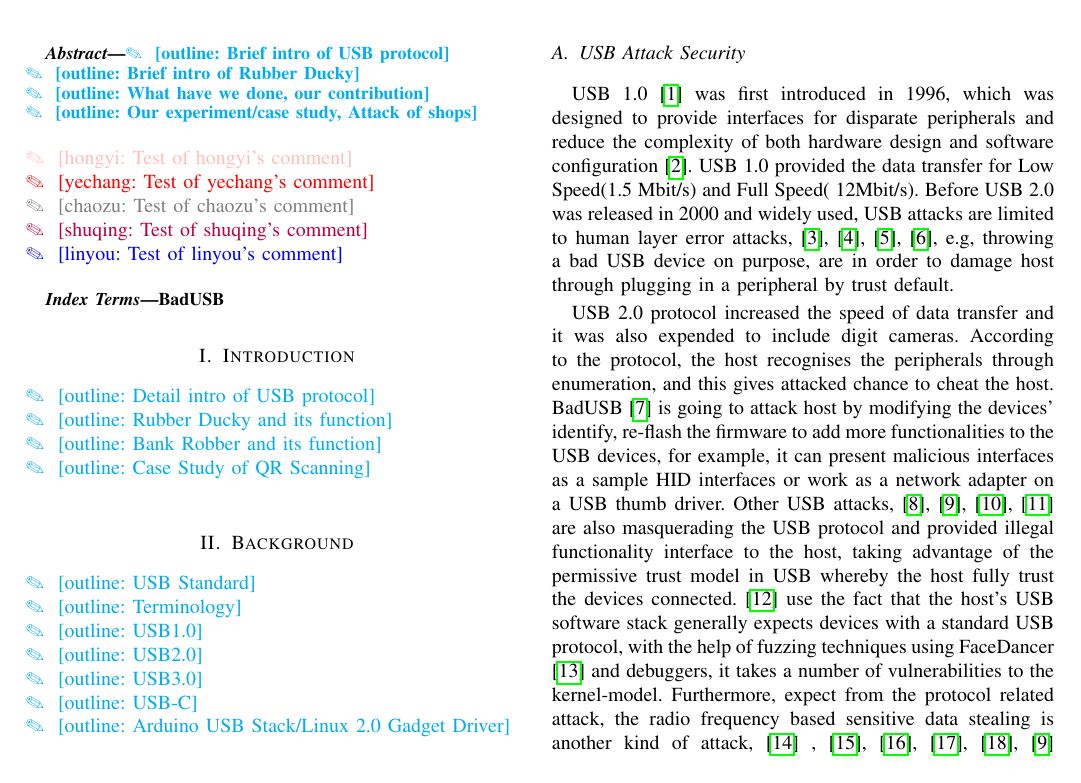
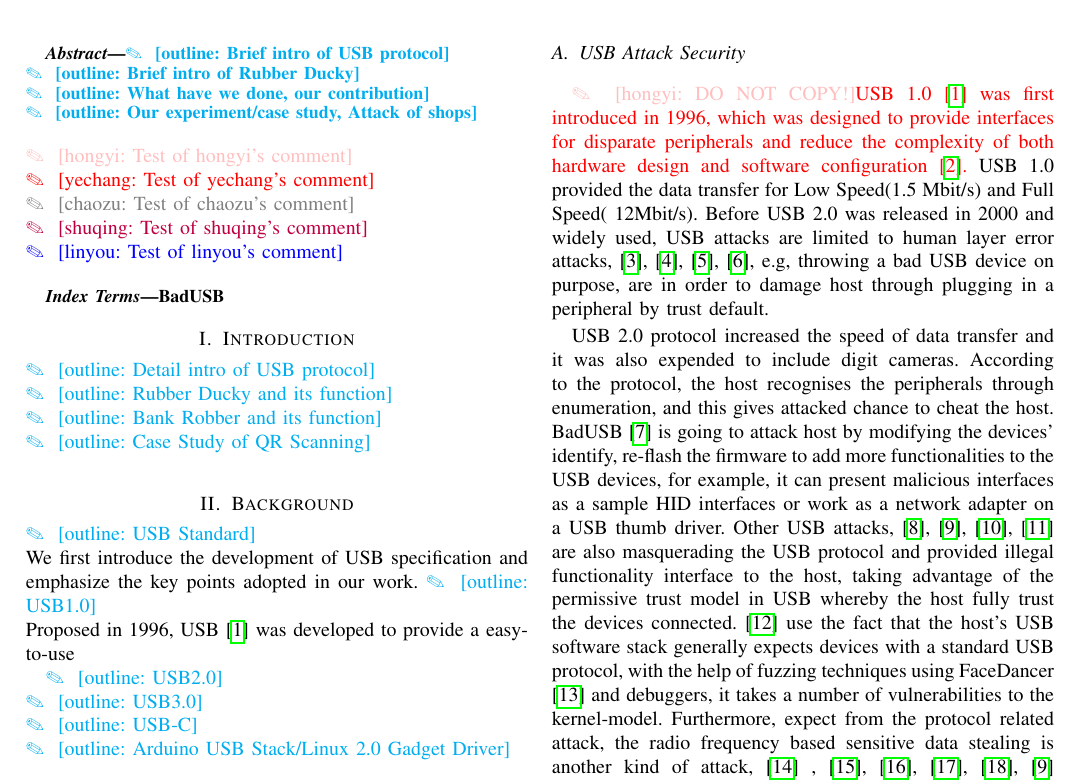
Before and after one commit to jwnhy/WOOT-BadUSB-C, a LaTeX paper (WOOT/BadUSBC.tex, which reads WOOT/Files/background.tex, WOOT/Files/related_work.tex): part of page 1 of 4, cut so that both start at the same text. Compiled offline with pdfLaTeX; a missing font is replaced by an installed copy or a similar font; a LaTeX package or settings file that is missing is left out.

Commit message:
note possible copy

```diff
--- a/WOOT/Files/background.tex
+++ b/WOOT/Files/background.tex
@@ -1,8 +1,10 @@
 \section{Background}
 \label{sec:background}
 \noindent\outline{USB Standard}\\
-\outline{Terminology}\\
+We first introduce the development of USB specification and emphasize the key points adopted in our work.
 \outline{USB1.0}\\
+Proposed in 1996, USB\cite{usb01} was developed to provide a easy-to-use
+
 \outline{USB2.0}\\
 \outline{USB3.0}\\
 \outline{USB-C}\\
--- a/WOOT/Files/related_work.tex
+++ b/WOOT/Files/related_work.tex
@@ -3,7 +3,7 @@
 \hongyi{Move the stuff about USB protocol to Background}\\
 In this part, we survey related works on USB attack security in Section III-A, and USB defence security in Section III-B, respectively.
 \subsection{USB Attack Security}
-USB 1.0\cite{usb01} was first introduced in 1996, which was designed to provide interfaces for disparate peripherals and reduce the complexity of both hardware design and software configuration\cite{sok}. USB 1.0 provided the data transfer for Low Speed(1.5 Mbit/s) and Full Speed( 12Mbit/s). Before USB 2.0 was released in 2000 and widely used, USB attacks are limited to human layer error attacks, \cite{se}, \cite{goverment}, \cite{atkvec}, \cite{ueerreallydo}, e.g, throwing a bad USB device on purpose, are in order to damage host through plugging in a peripheral by trust default.
+\hongyi{DO NOT COPY!}\textcolor{red}{USB 1.0\cite{usb01} was first introduced in 1996, which was designed to provide interfaces for disparate peripherals and reduce the complexity of both hardware design and software configuration\cite{sok}.} USB 1.0 provided the data transfer for Low Speed(1.5 Mbit/s) and Full Speed( 12Mbit/s). Before USB 2.0 was released in 2000 and widely used, USB attacks are limited to human layer error attacks, \cite{se}, \cite{goverment}, \cite{atkvec}, \cite{ueerreallydo}, e.g, throwing a bad USB device on purpose, are in order to damage host through plugging in a peripheral by trust default.
 
 USB 2.0 protocol increased the speed of data transfer and it was also expended to include digit cameras. According to the protocol, the host recognises the peripherals through enumeration, and this gives attacked chance to cheat the host. BadUSB\cite{badusb} is going to attack host by modifying the devices' identify, re-flash the firmware to add more functionalities to the USB devices, for example, it can present malicious interfaces as a sample HID interfaces or work as a network adapter on a USB thumb driver. Other USB attacks, \cite{rubber}, \cite{usbdriver}, \cite{usbbypassing}, \cite{iseeyou} are also masquerading the USB protocol and provided illegal functionality interface to the host, taking advantage of the permissive trust model in USB whereby the host fully trust the devices connected. \cite{syzkaller} use the fact that the host's USB software stack generally expects devices with a standard USB protocol, with the help of fuzzing techniques using FaceDancer \cite{facedancer} and debuggers, it takes a number of vulnerabilities to the kernel-model. Furthermore, expect from the protocol related attack, the radio frequency based sensitive data stealing is another kind of attack, \cite{smartphone} , \cite{poweremi}, \cite{badusbhub}, \cite{usbfinger}, \cite{side}, \cite{usbdriver} work based on signal eavesdropping to attack during the data extraction, and \cite{usbkiller}, \cite{cable}, \cite{usbee}, \cite{turnip} use the RF transmitter to inject signal to cause physical damage to the host machine.
 
```
